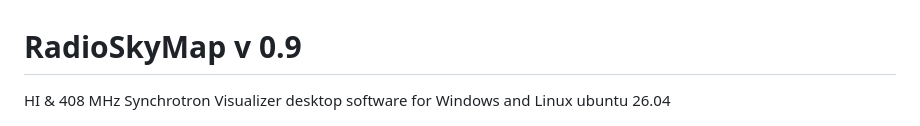
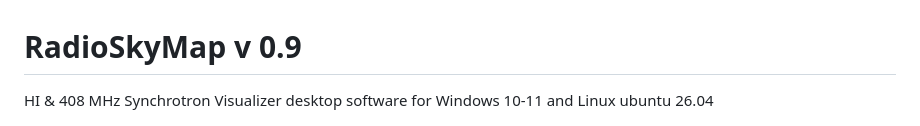
Before and after one commit to Radio-Source/RadioSkyMap, a Markdown page: readme.md, the part around the change. GitHub-like rendering.

Commit message:
Update Windows compatibility in README

```diff
--- a/readme.md
+++ b/readme.md
@@ -1,7 +1,7 @@
 
 
 # RadioSkyMap v 0.9
-HI & 408 MHz Synchrotron Visualizer desktop software for Windows and Linux ubuntu 26.04
+HI & 408 MHz Synchrotron Visualizer desktop software for Windows 10-11 and Linux ubuntu 26.04
 
 ![RadioSkyMap Gui on Cas A and ASCOM Hub](https://github.com/Radio-Source/RadioSkyMap/blob/main/img/radioskymap_gui00.jpg)
 
```
